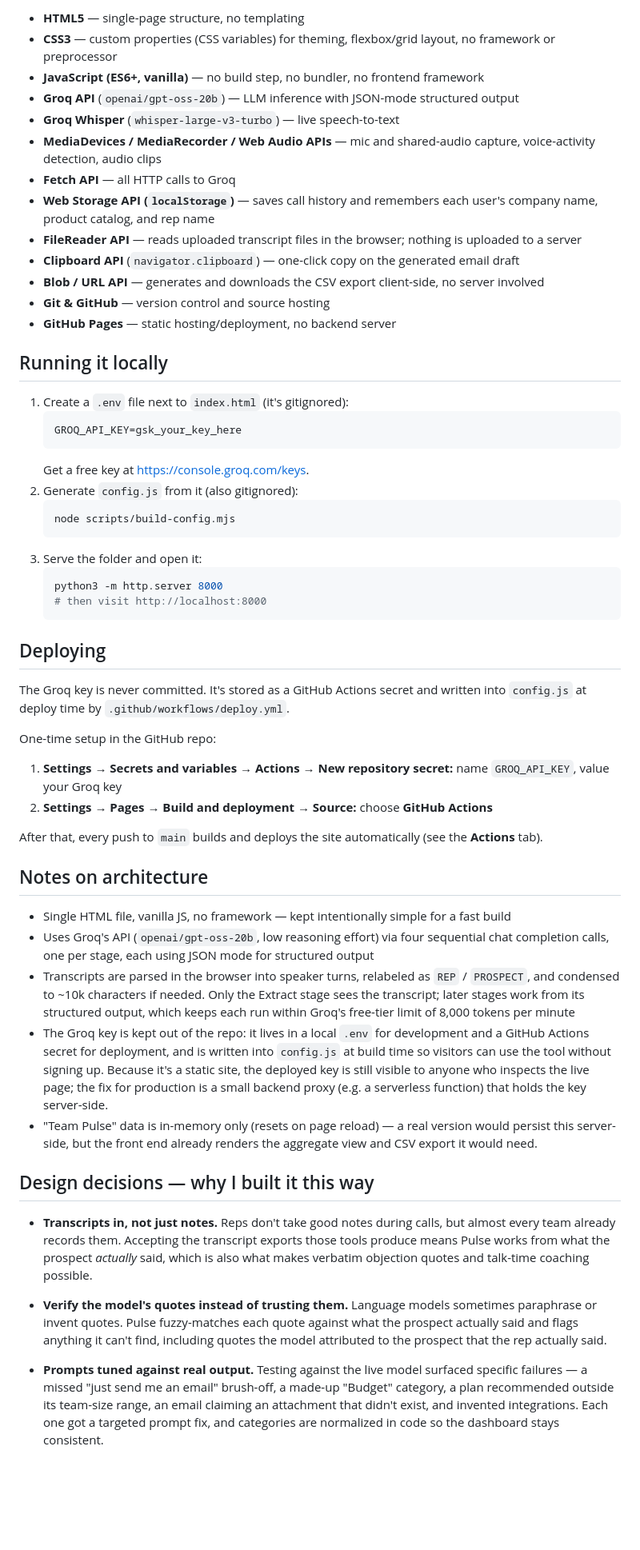
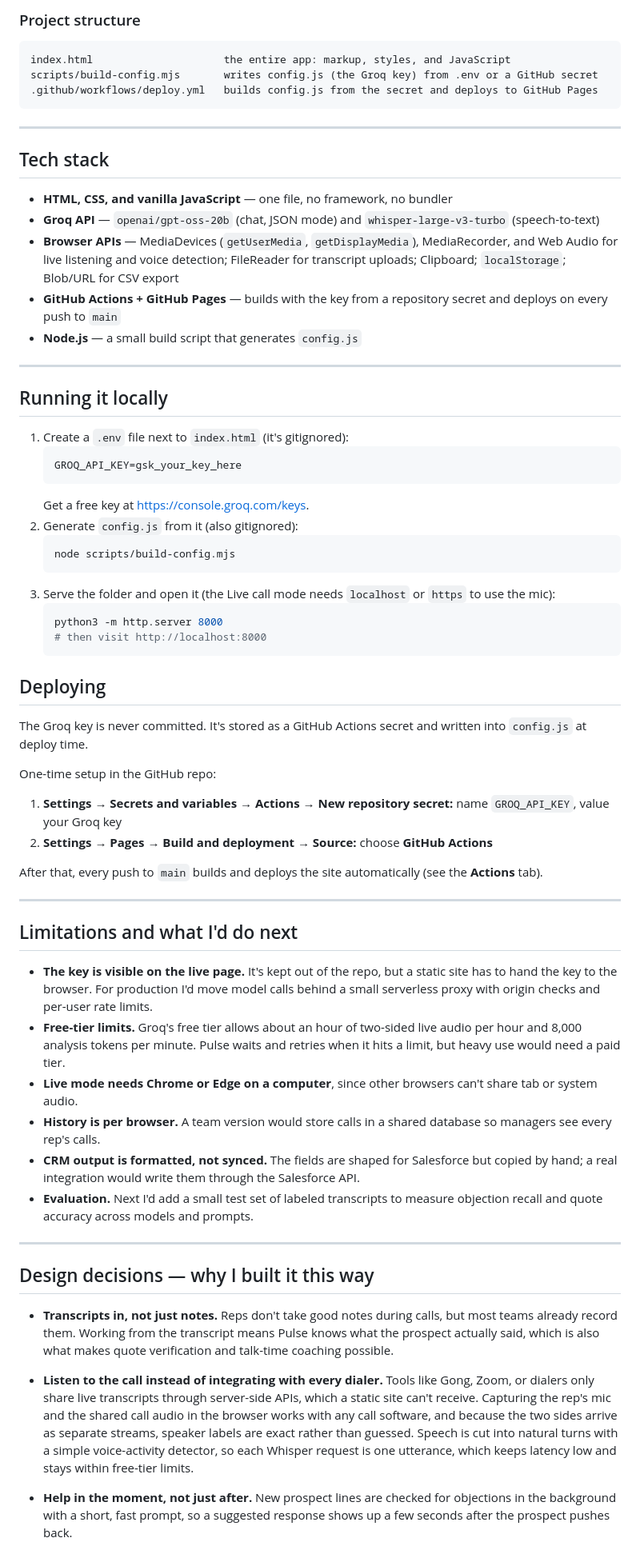
Before and after one commit to shreyakat21/sales-copilot-pulse, a Markdown page: README.md, the part around one of its changes. Shown at 80% size. Rendered like a GitHub page; blank space fills up the shorter version.

````diff
--- a/README.md
+++ b/README.md
@@ -96,17 +86,22 @@ Every analyzed call also rolls up into a **Team Pulse** dashboard — objections
 
-- **HTML5** — single-page structure, no templating
-- **CSS3** — custom properties (CSS variables) for theming, flexbox/grid layout, no framework or preprocessor
-- **JavaScript (ES6+, vanilla)** — no build step, no bundler, no frontend framework
-- **Groq API** (`openai/gpt-oss-20b`) — LLM inference with JSON-mode structured output
-- **Groq Whisper** (`whisper-large-v3-turbo`) — live speech-to-text
-- **MediaDevices / MediaRecorder / Web Audio APIs** — mic and shared-audio capture, voice-activity detection, audio clips
-- **Fetch API** — all HTTP calls to Groq
-- **Web Storage API (`localStorage`)** — saves call history and remembers each user's company name, product catalog, and rep name
-- **FileReader API** — reads uploaded transcript files in the browser; nothing is uploaded to a server
-- **Clipboard API** (`navigator.clipboard`) — one-click copy on the generated email draft
-- **Blob / URL API** — generates and downloads the CSV export client-side, no server involved
-- **Git & GitHub** — version control and source hosting
-- **GitHub Pages** — static hosting/deployment, no backend server
+### Project structure
+```
+index.html                     the entire app: markup, styles, and JavaScript
+scripts/build-config.mjs       writes config.js (the Groq key) from .env or a GitHub secret
+.github/workflows/deploy.yml   builds config.js from the secret and deploys to GitHub Pages
+```
+
+---
+
+## Tech stack
+
+- **HTML, CSS, and vanilla JavaScript** — one file, no framework, no bundler
+- **Groq API** — `openai/gpt-oss-20b` (chat, JSON mode) and `whisper-large-v3-turbo` (speech-to-text)
+- **Browser APIs** — MediaDevices (`getUserMedia`, `getDisplayMedia`), MediaRecorder, and Web Audio for live listening and voice detection; FileReader for transcript uploads; Clipboard; `localStorage`; Blob/URL for CSV export
+- **GitHub Actions + GitHub Pages** — builds with the key from a repository secret and deploys on every push to `main`
+- **Node.js** — a small build script that generates `config.js`
+
+---
 
 ## Running it locally
 
@@ -119,7 +114,7 @@ Every analyzed call also rolls up into a **Team Pulse** dashboard — objections
    ```bash
    node scripts/build-config.mjs
    ```
-3. Serve the folder and open it:
+3. Serve the folder and open it (the Live call mode needs `localhost` or `https` to use the mic):
    ```bash
    python3 -m http.server 8000
    # then visit http://localhost:8000
@@ -127,7 +122,7 @@ Every analyzed call also rolls up into a **Team Pulse** dashboard — objections
 
 ## Deploying
 
-The Groq key is never committed. It's stored as a GitHub Actions secret and written into `config.js` at deploy time by `.github/workflows/deploy.yml`.
+The Groq key is never committed. It's stored as a GitHub Actions secret and written into `config.js` at deploy time.
 
 One-time setup in the GitHub repo:
 1. **Settings → Secrets and variables → Actions → New repository secret:** name `GROQ_API_KEY`, value your Groq key
@@ -135,19 +130,24 @@ One-time setup in the GitHub repo:
 
 After that, every push to `main` builds and deploys the site automatically (see the **Actions** tab).
 
-## Notes on architecture
+---
 
-- Single HTML file, vanilla JS, no framework — kept intentionally simple for a fast build
-- Uses Groq's API (`openai/gpt-oss-20b`, low reasoning effort) via four sequential chat completion calls, one per stage, each using JSON mode for structured output
-- Transcripts are parsed in the browser into speaker turns, relabeled as `REP` / `PROSPECT`, and condensed to ~10k characters if needed. Only the Extract stage sees the transcript; later stages work from its structured output, which keeps each run within Groq's free-tier limit of 8,000 tokens per minute
-- The Groq key is kept out of the repo: it lives in a local `.env` for development and a GitHub Actions secret for deployment, and is written into `config.js` at build time so visitors can use the tool without signing up. Because it's a static site, the deployed key is still visible to anyone who inspects the live page; the fix for production is a small backend proxy (e.g. a serverless function) that holds the key server-side.
-- "Team Pulse" data is in-memory only (resets on page reload) — a real version would persist this server-side, but the front end already renders the aggregate view and CSV export it would need.
+## Limitations and what I'd do next
+
+- **The key is visible on the live page.** It's kept out of the repo, but a static site has to hand the key to the browser. For production I'd move model calls behind a small serverless proxy with origin checks and per-user rate limits.
+- **Free-tier limits.** Groq's free tier allows about an hour of two-sided live audio per hour and 8,000 analysis tokens per minute. Pulse waits and retries when it hits a limit, but heavy use would need a paid tier.
+- **Live mode needs Chrome or Edge on a computer**, since other browsers can't share tab or system audio.
+- **History is per browser.** A team version would store calls in a shared database so managers see every rep's calls.
+- **CRM output is formatted, not synced.** The fields are shaped for Salesforce but copied by hand; a real integration would write them through the Salesforce API.
+- **Evaluation.** Next I'd add a small test set of labeled transcripts to measure objection recall and quote accuracy across models and prompts.
+
+---
 
 ## Design decisions — why I built it this way
 
-- **Transcripts in, not just notes.** Reps don't take good notes during calls, but almost every team already records them. Accepting the transcript exports those tools produce means Pulse works from what the prospect *actually* said, which is also what makes verbatim objection quotes and talk-time coaching possible.
+- **Transcripts in, not just notes.** Reps don't take good notes during calls, but most teams already record them. Working from the transcript means Pulse knows what the prospect actually said, which is also what makes quote verification and talk-time coaching possible.
 
-- **Verify the model's quotes instead of trusting them.** Language models sometimes paraphrase or invent quotes. Pulse fuzzy-matches each quote against what the prospect actually said and flags anything it can't find, including quotes the model attributed to the prospect that the rep actually said.
+- **Listen to the call instead of integrating with every dialer.** Tools like Gong, Zoom, or dialers only share live transcripts through server-side APIs, which a static site can't receive. Capturing the rep's mic and the shared call audio in the browser works with any call software, and because the two sides arrive as separate streams, speaker labels are exact rather than guessed. Speech is cut into natural turns with a simple voice-activity detector, so each Whisper request is one utterance, which keeps latency low and stays within free-tier limits.
 
-- **Prompts tuned against real output.** Testing against the live model surfaced specific failures — a missed "just send me an email" brush-off, a made-up "Budget" category, a plan recommended outside its team-size range, an email claiming an attachment that didn't exist, and invented integrations. Each one got a targeted prompt fix, and categories are normalized in code so the dashboard stays consistent.
+- **Help in the moment, not just after.** New prospect lines are checked for objections in the background with a short, fast prompt, so a suggested response shows up a few seconds after the prospect pushes back.
 
````
Also changed, not shown: other parts of README.md (+71 -91 lines).
